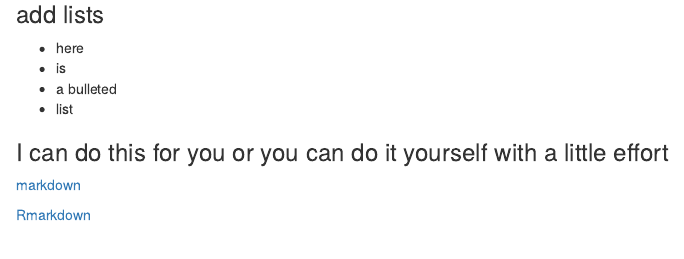
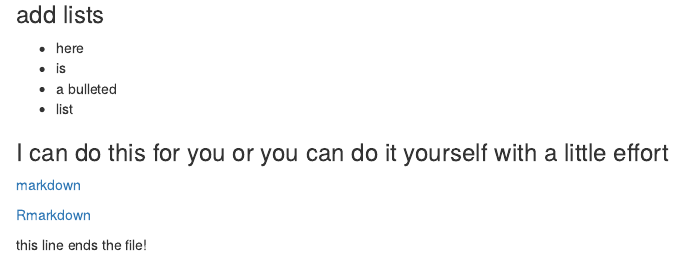
Before and after one commit to elessert760/explore-reports, an R Markdown document (better-reports.Rmd): the page in a window 1100 px wide, from 4120 px down. Rendered offline with R 4.5, knitr and Pandoc, with nearby package versions; some code elsewhere in the file could not run offline.

Commit message:
closes #1

```diff
--- a/better-reports.Rmd
+++ b/better-reports.Rmd
@@ -375,3 +375,5 @@ final_plot
 [markdown](https://github.com/adam-p/markdown-here/wiki/Markdown-Cheatsheet)
 
 [Rmarkdown](https://www.rstudio.com/wp-content/uploads/2015/02/rmarkdown-cheatsheet.pdf)
+
+this line ends the file!
```
